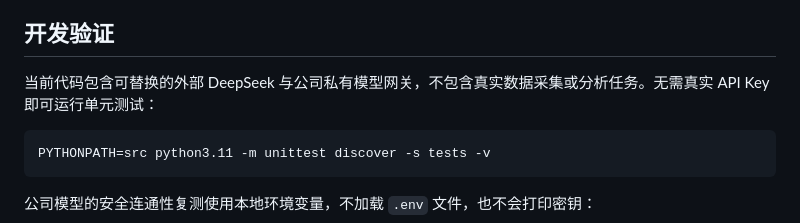
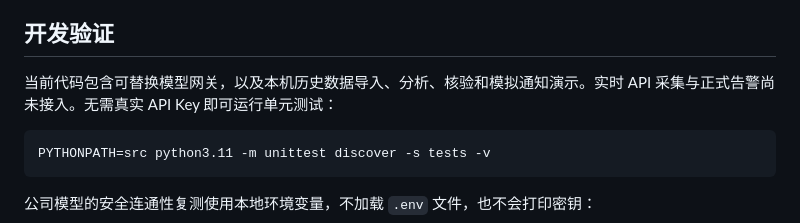
Before and after one commit to Orin55684/ninebot-social-listening, a Markdown page: README.md, the part around the change. Rendered like a GitHub page.

Commit message:
docs: reflect available historical replay workflow

````diff
--- a/README.md
+++ b/README.md
@@ -39,7 +39,7 @@
 
 ## 开发验证
 
-当前代码包含可替换的外部 DeepSeek 与公司私有模型网关，不包含真实数据采集或分析任务。无需真实 API Key 即可运行单元测试：
+当前代码包含可替换模型网关，以及本机历史数据导入、分析、核验和模拟通知演示。实时 API 采集与正式告警尚未接入。无需真实 API Key 即可运行单元测试：
 
 ```bash
 PYTHONPATH=src python3.11 -m unittest discover -s tests -v
````
